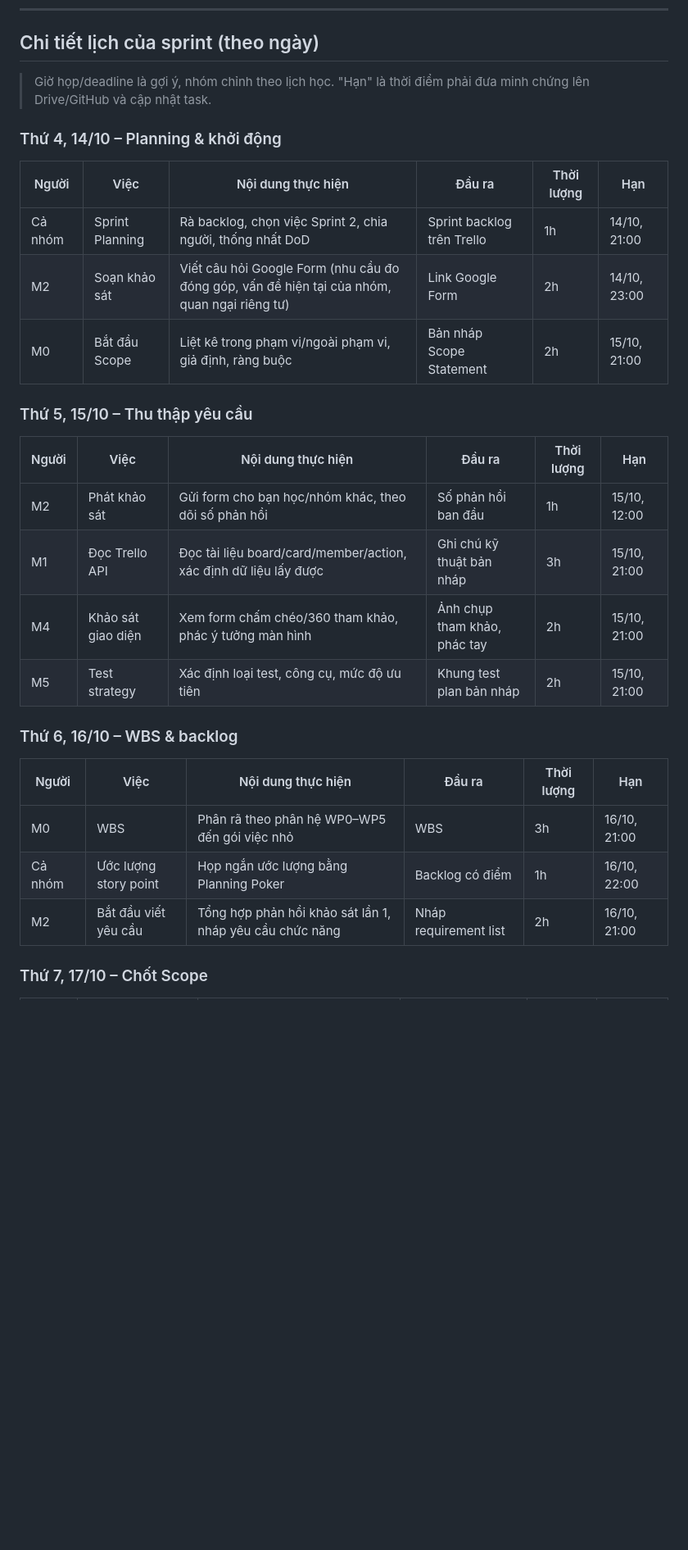
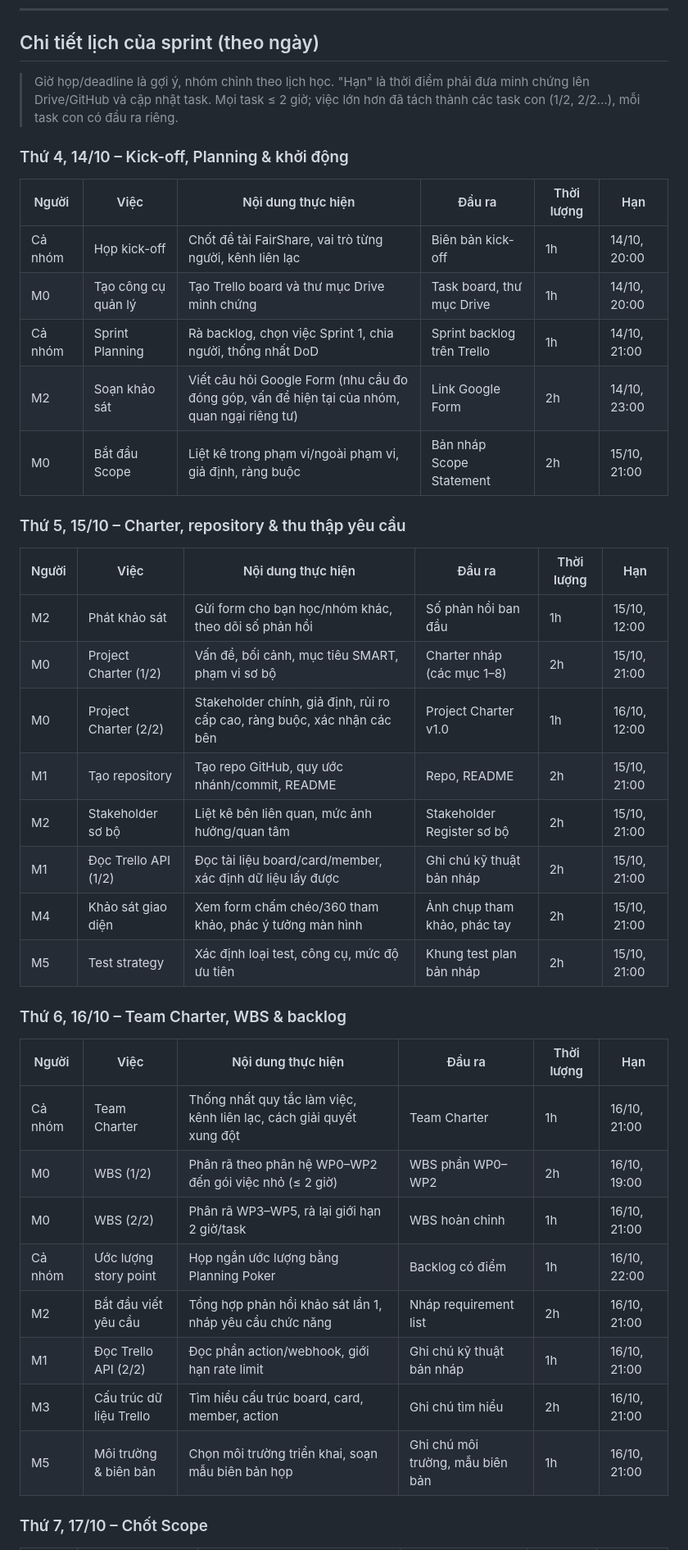
Before and after one commit to rtmiue20/fairshare, a Markdown page: docs/sprint2.md, the part around one of its changes. Shown at 82% size. Rendered like a GitHub page; blank space fills up the shorter version.

```diff
--- a/docs/sprint2.md
+++ b/docs/sprint2.md
@@ -44,29 +49,40 @@ Chốt yêu cầu và phạm vi MVP, có WBS/backlog, bản nháp công thức
 
 ## Chi tiết lịch của sprint (theo ngày)
 
-> Giờ họp/deadline là gợi ý, nhóm chỉnh theo lịch học. "Hạn" là thời điểm phải đưa minh chứng lên Drive/GitHub và cập nhật task.
+> Giờ họp/deadline là gợi ý, nhóm chỉnh theo lịch học. "Hạn" là thời điểm phải đưa minh chứng lên Drive/GitHub và cập nhật task. Mọi task ≤ 2 giờ; việc lớn hơn đã tách thành các task con (1/2, 2/2…), mỗi task con có đầu ra riêng.
 
-### Thứ 4, 14/10 – Planning & khởi động
+### Thứ 4, 14/10 – Kick-off, Planning & khởi động
 | Người | Việc | Nội dung thực hiện | Đầu ra | Thời lượng | Hạn |
 |---|---|---|---|---|---|
-| Cả nhóm | Sprint Planning | Rà backlog, chọn việc Sprint 2, chia người, thống nhất DoD | Sprint backlog trên Trello | 1h | 14/10, 21:00 |
+| Cả nhóm | Họp kick-off | Chốt đề tài FairShare, vai trò từng người, kênh liên lạc | Biên bản kick-off | 1h | 14/10, 20:00 |
+| M0 | Tạo công cụ quản lý | Tạo Trello board và thư mục Drive minh chứng | Task board, thư mục Drive | 1h | 14/10, 20:00 |
+| Cả nhóm | Sprint Planning | Rà backlog, chọn việc Sprint 1, chia người, thống nhất DoD | Sprint backlog trên Trello | 1h | 14/10, 21:00 |
 | M2 | Soạn khảo sát | Viết câu hỏi Google Form (nhu cầu đo đóng góp, vấn đề hiện tại của nhóm, quan ngại riêng tư) | Link Google Form | 2h | 14/10, 23:00 |
 | M0 | Bắt đầu Scope | Liệt kê trong phạm vi/ngoài phạm vi, giả định, ràng buộc | Bản nháp Scope Statement | 2h | 15/10, 21:00 |
 
-### Thứ 5, 15/10 – Thu thập yêu cầu
+### Thứ 5, 15/10 – Charter, repository & thu thập yêu cầu
 | Người | Việc | Nội dung thực hiện | Đầu ra | Thời lượng | Hạn |
 |---|---|---|---|---|---|
 | M2 | Phát khảo sát | Gửi form cho bạn học/nhóm khác, theo dõi số phản hồi | Số phản hồi ban đầu | 1h | 15/10, 12:00 |
-| M1 | Đọc Trello API | Đọc tài liệu board/card/member/action, xác định dữ liệu lấy được | Ghi chú kỹ thuật bản nháp | 3h | 15/10, 21:00 |
+| M0 | Project Charter (1/2) | Vấn đề, bối cảnh, mục tiêu SMART, phạm vi sơ bộ | Charter nháp (các mục 1–8) | 2h | 15/10, 21:00 |
+| M0 | Project Charter (2/2) | Stakeholder chính, giả định, rủi ro cấp cao, ràng buộc, xác nhận các bên | Project Charter v1.0 | 1h | 16/10, 12:00 |
+| M1 | Tạo repository | Tạo repo GitHub, quy ước nhánh/commit, README | Repo, README | 2h | 15/10, 21:00 |
+| M2 | Stakeholder sơ bộ | Liệt kê bên liên quan, mức ảnh hưởng/quan tâm | Stakeholder Register sơ bộ | 2h | 15/10, 21:00 |
+| M1 | Đọc Trello API (1/2) | Đọc tài liệu board/card/member, xác định dữ liệu lấy được | Ghi chú kỹ thuật bản nháp | 2h | 15/10, 21:00 |
 | M4 | Khảo sát giao diện | Xem form chấm chéo/360 tham khảo, phác ý tưởng màn hình | Ảnh chụp tham khảo, phác tay | 2h | 15/10, 21:00 |
 | M5 | Test strategy | Xác định loại test, công cụ, mức độ ưu tiên | Khung test plan bản nháp | 2h | 15/10, 21:00 |
 
-### Thứ 6, 16/10 – WBS & backlog
+### Thứ 6, 16/10 – Team Charter, WBS & backlog
 | Người | Việc | Nội dung thực hiện | Đầu ra | Thời lượng | Hạn |
 |---|---|---|---|---|---|
-| M0 | WBS | Phân rã theo phân hệ WP0–WP5 đến gói việc nhỏ | WBS | 3h | 16/10, 21:00 |
+| Cả nhóm | Team Charter | Thống nhất quy tắc làm việc, kênh liên lạc, cách giải quyết xung đột | Team Charter | 1h | 16/10, 21:00 |
+| M0 | WBS (1/2) | Phân rã theo phân hệ WP0–WP2 đến gói việc nhỏ (≤ 2 giờ) | WBS phần WP0–WP2 | 2h | 16/10, 19:00 |
+| M0 | WBS (2/2) | Phân rã WP3–WP5, rà lại giới hạn 2 giờ/task | WBS hoàn chỉnh | 1h | 16/10, 21:00 |
 | Cả nhóm | Ước lượng story point | Họp ngắn ước lượng bằng Planning Poker | Backlog có điểm | 1h | 16/10, 22:00 |
 | M2 | Bắt đầu viết yêu cầu | Tổng hợp phản hồi khảo sát lần 1, nháp yêu cầu chức năng | Nháp requirement list | 2h | 16/10, 21:00 |
+| M1 | Đọc Trello API (2/2) | Đọc phần action/webhook, giới hạn rate limit | Ghi chú kỹ thuật bản nháp | 1h | 16/10, 21:00 |
+| M3 | Cấu trúc dữ liệu Trello | Tìm hiểu cấu trúc board, card, member, action | Ghi chú tìm hiểu | 2h | 16/10, 21:00 |
+| M5 | Môi trường & biên bản | Chọn môi trường triển khai, soạn mẫu biên bản họp | Ghi chú môi trường, mẫu biên bản | 1h | 16/10, 21:00 |
 
 ### Thứ 7, 17/10 – Chốt Scope
 | Người | Việc | Nội dung thực hiện | Đầu ra | Thời lượng | Hạn |
```
Also changed, not shown: other parts of docs/sprint2.md (+21 -13 lines).
